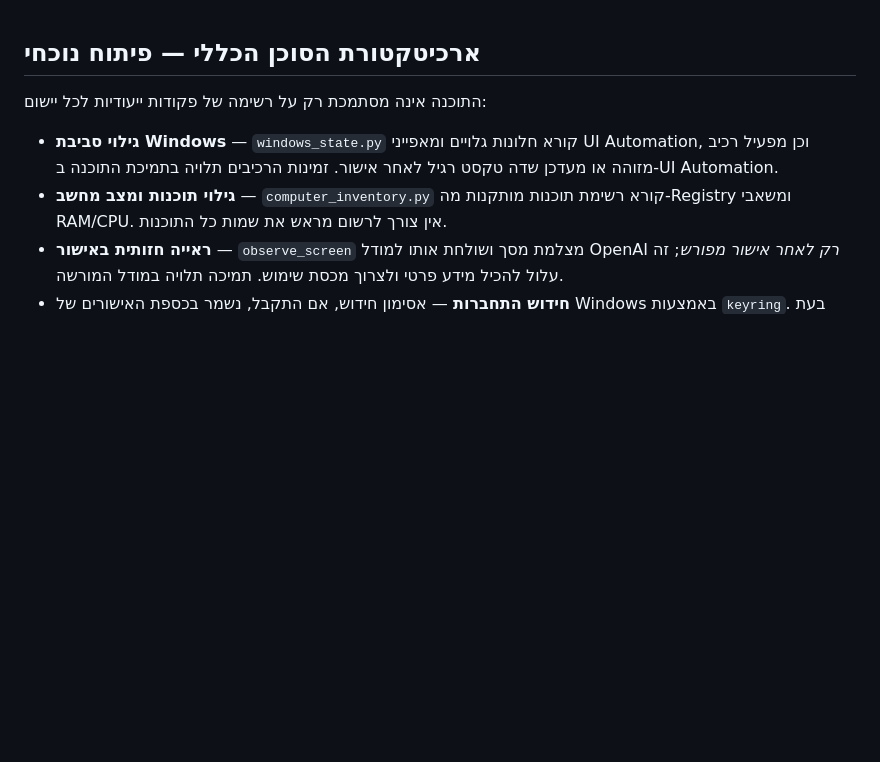
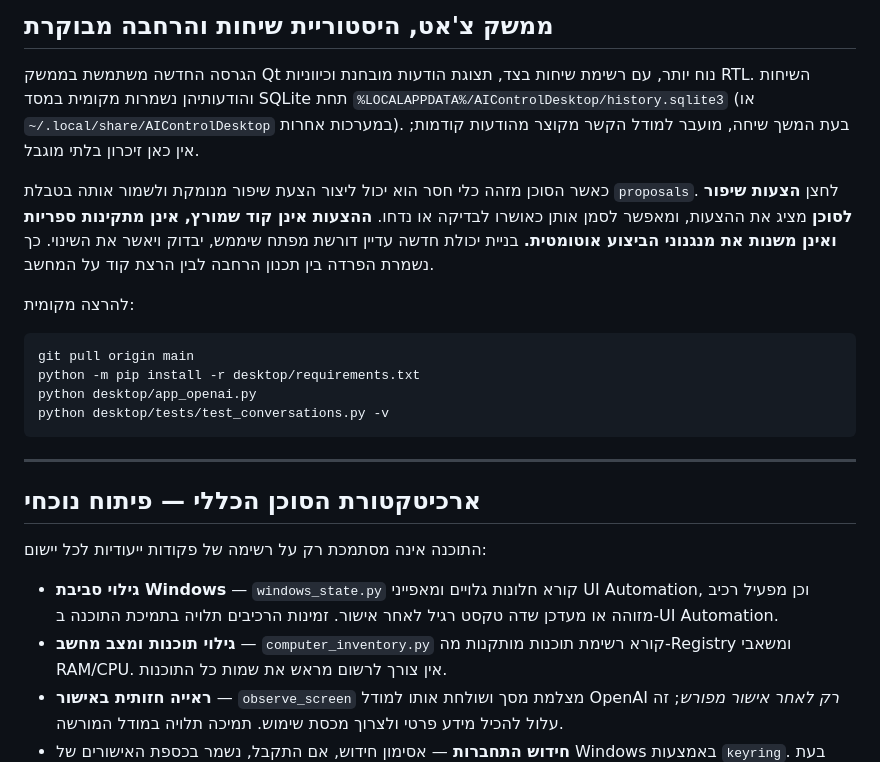
Before and after one commit to avtsye/Gemini-Control, a Markdown page: README.md, the part around the change. Drawn GitHub-style; blank space fills up the shorter version.

Commit message:
docs: new RTL conversation UI, local history and controlled improvement queue

````diff
--- a/README.md
+++ b/README.md
@@ -1,3 +1,18 @@
+## ממשק צ'אט, היסטוריית שיחות והרחבה מבוקרת
+
+הגרסה החדשה משתמשת בממשק Qt נוח יותר, עם רשימת שיחות בצד, תצוגת הודעות מובחנת וכיווניות RTL. השיחות והודעותיהן נשמרות מקומית במסד SQLite תחת `%LOCALAPPDATA%/AIControlDesktop/history.sqlite3` (או `~/.local/share/AIControlDesktop` במערכות אחרות). בעת המשך שיחה, מועבר למודל הקשר מקוצר מהודעות קודמות; אין כאן זיכרון בלתי מוגבל.
+
+כאשר הסוכן מזהה כלי חסר הוא יכול ליצור הצעת שיפור מנומקת ולשמור אותה בטבלת `proposals`. לחצן **הצעות שיפור לסוכן** מציג את ההצעות, ומאפשר לסמן אותן כאושרו לבדיקה או נדחו. **ההצעות אינן קוד שמורץ, אינן מתקינות ספריות ואינן משנות את מנגנוני הביצוע אוטומטית.** בניית יכולת חדשה עדיין דורשת מפתח שיממש, יבדוק ויאשר את השינוי. כך נשמרת הפרדה בין תכנון הרחבה לבין הרצת קוד על המחשב.
+
+להרצה מקומית:
+```powershell
+git pull origin main
+python -m pip install -r desktop/requirements.txt
+python desktop/app_openai.py
+python desktop/tests/test_conversations.py -v
+```
+
+---
 ## ארכיטקטורת הסוכן הכללי — פיתוח נוכחי
 
 התוכנה אינה מסתמכת רק על רשימה של פקודות ייעודיות לכל יישום:
````
